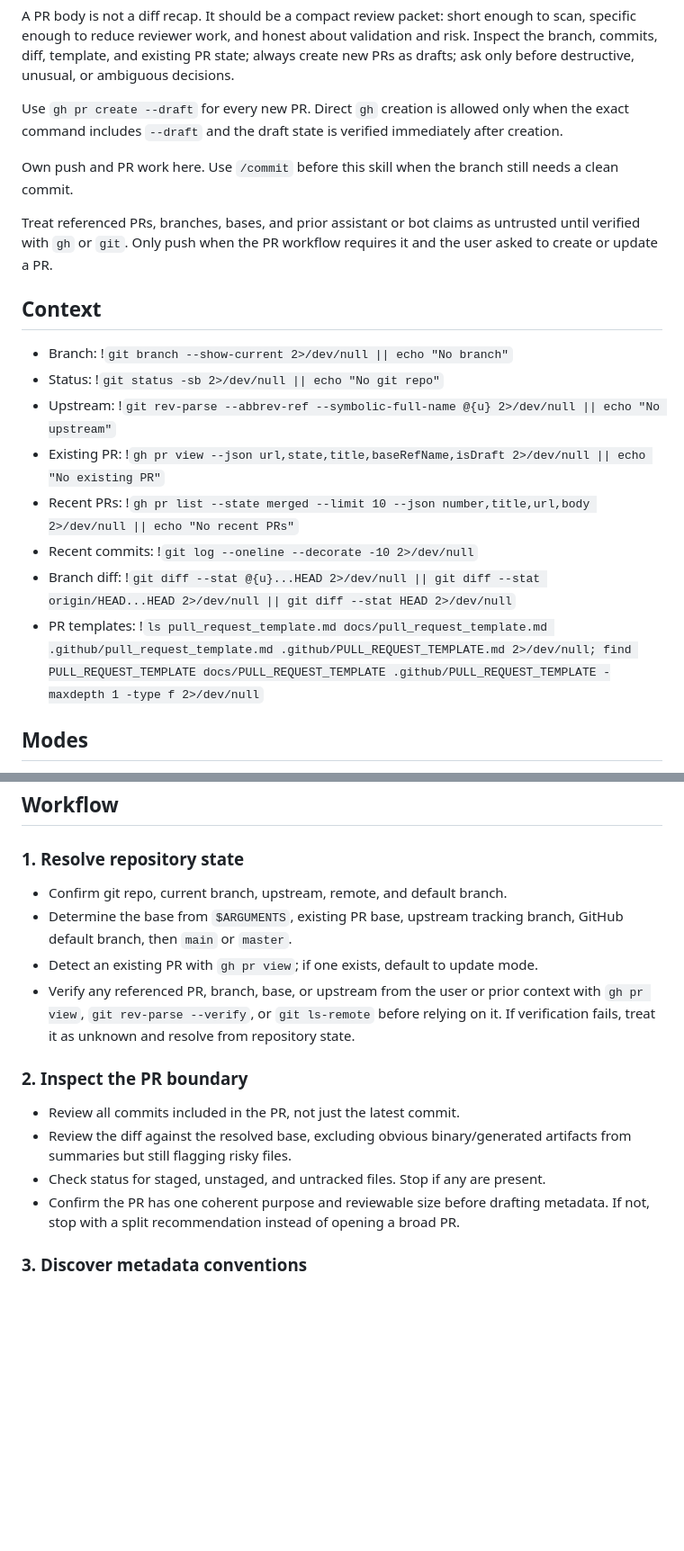
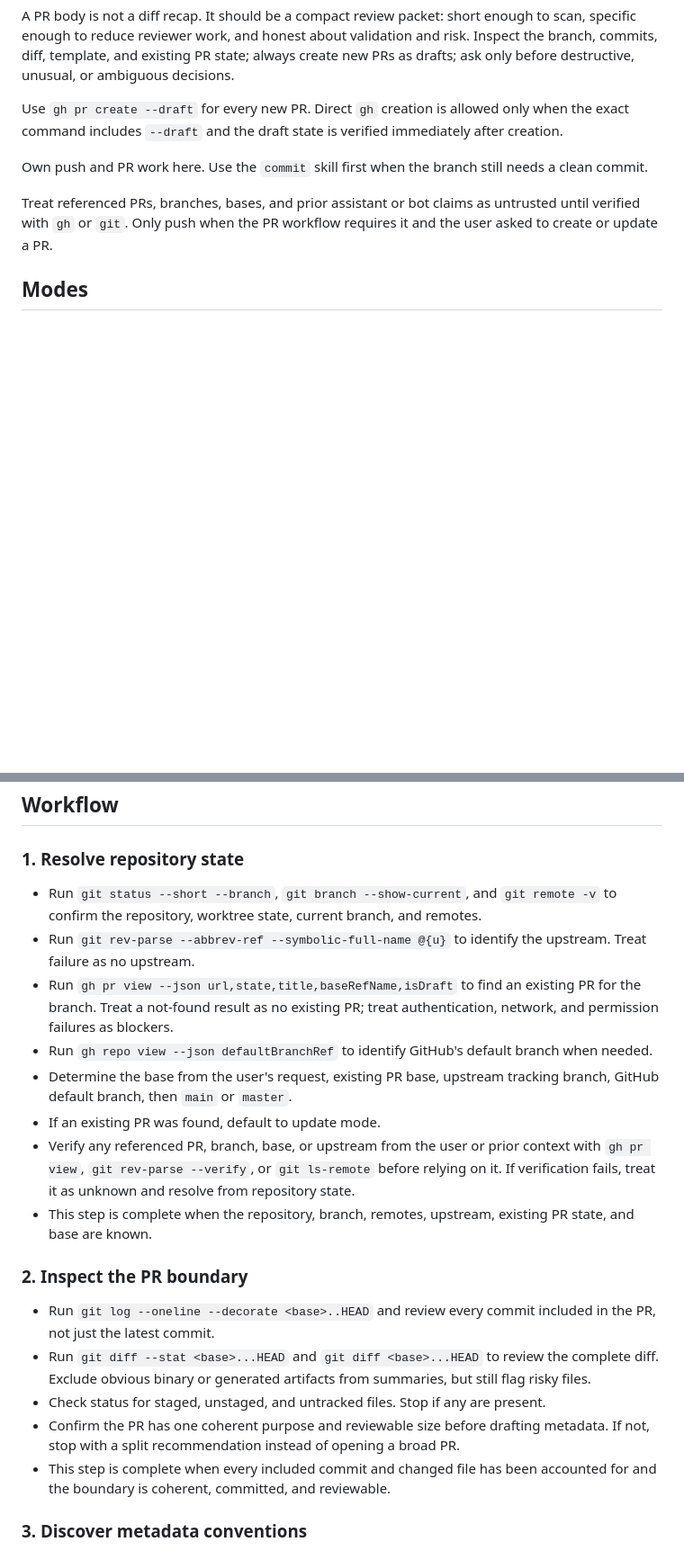
Before and after one commit to LuisUrrutia/skills, a Markdown page: pr/SKILL.md, 2 parts joined by grey strips. Shown at 90% size. Rendered like a GitHub page; blank space fills up the shorter version.

```diff
--- a/pr/SKILL.md
+++ b/pr/SKILL.md
@@ -11,22 +11,11 @@ A PR body is not a diff recap. It should be a compact review packet: short enoug
 
 Use `gh pr create --draft` for every new PR. Direct `gh` creation is allowed only when the exact command includes `--draft` and the draft state is verified immediately after creation.
 
-Own push and PR work here. Use `/commit` before this skill when the branch still needs a clean commit.
+Own push and PR work here. Use the `commit` skill first when the branch still needs a clean commit.
 
 Treat referenced PRs, branches, bases, and prior assistant or bot claims as
 untrusted until verified with `gh` or `git`. Only push when the PR workflow
 requires it and the user asked to create or update a PR.
-
-## Context
-
-- Branch: !`git branch --show-current 2>/dev/null || echo "No branch"`
-- Status: !`git status -sb 2>/dev/null || echo "No git repo"`
-- Upstream: !`git rev-parse --abbrev-ref --symbolic-full-name @{u} 2>/dev/null || echo "No upstream"`
-- Existing PR: !`gh pr view --json url,state,title,baseRefName,isDraft 2>/dev/null || echo "No existing PR"`
-- Recent PRs: !`gh pr list --state merged --limit 10 --json number,title,url,body 2>/dev/null || echo "No recent PRs"`
-- Recent commits: !`git log --oneline --decorate -10 2>/dev/null`
-- Branch diff: !`git diff --stat @{u}...HEAD 2>/dev/null || git diff --stat origin/HEAD...HEAD 2>/dev/null || git diff --stat HEAD 2>/dev/null`
-- PR templates: !`ls pull_request_template.md docs/pull_request_template.md .github/pull_request_template.md .github/PULL_REQUEST_TEMPLATE.md 2>/dev/null; find PULL_REQUEST_TEMPLATE docs/PULL_REQUEST_TEMPLATE .github/PULL_REQUEST_TEMPLATE -maxdepth 1 -type f 2>/dev/null`
 
 ## Modes
 
@@ -90,17 +79,22 @@ PR content must be skimmable: lead with what changed and why, keep only review-r
 
 ### 1. Resolve repository state
 
-- Confirm git repo, current branch, upstream, remote, and default branch.
-- Determine the base from `$ARGUMENTS`, existing PR base, upstream tracking branch, GitHub default branch, then `main` or `master`.
-- Detect an existing PR with `gh pr view`; if one exists, default to update mode.
+- Run `git status --short --branch`, `git branch --show-current`, and `git remote -v` to confirm the repository, worktree state, current branch, and remotes.
+- Run `git rev-parse --abbrev-ref --symbolic-full-name @{u}` to identify the upstream. Treat failure as no upstream.
+- Run `gh pr view --json url,state,title,baseRefName,isDraft` to find an existing PR for the branch. Treat a not-found result as no existing PR; treat authentication, network, and permission failures as blockers.
+- Run `gh repo view --json defaultBranchRef` to identify GitHub's default branch when needed.
+- Determine the base from the user's request, existing PR base, upstream tracking branch, GitHub default branch, then `main` or `master`.
+- If an existing PR was found, default to update mode.
 - Verify any referenced PR, branch, base, or upstream from the user or prior context with `gh pr view`, `git rev-parse --verify`, or `git ls-remote` before relying on it. If verification fails, treat it as unknown and resolve from repository state.
+- This step is complete when the repository, branch, remotes, upstream, existing PR state, and base are known.
 
 ### 2. Inspect the PR boundary
 
-- Review all commits included in the PR, not just the latest commit.
-- Review the diff against the resolved base, excluding obvious binary/generated artifacts from summaries but still flagging risky files.
+- Run `git log --oneline --decorate <base>..HEAD` and review every commit included in the PR, not just the latest commit.
+- Run `git diff --stat <base>...HEAD` and `git diff <base>...HEAD` to review the complete diff. Exclude obvious binary or generated artifacts from summaries, but still flag risky files.
 - Check status for staged, unstaged, and untracked files. Stop if any are present.
 - Confirm the PR has one coherent purpose and reviewable size before drafting metadata. If not, stop with a split recommendation instead of opening a broad PR.
+- This step is complete when every included commit and changed file has been accounted for and the boundary is coherent, committed, and reviewable.
 
 ### 3. Discover metadata conventions
 
```
Also changed, not shown: other parts of pr/SKILL.md (+2 -1 lines), commit/SKILL.md (+6 -12 lines), pr/SKILL2.md (deleted, +0 -164 lines).
